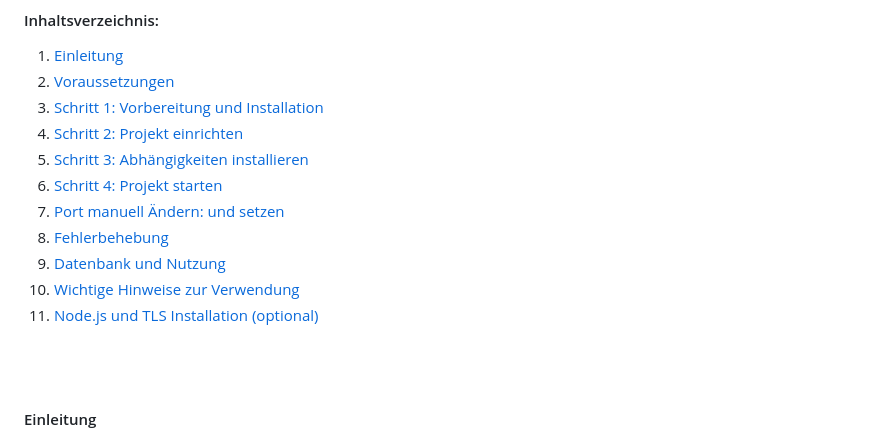
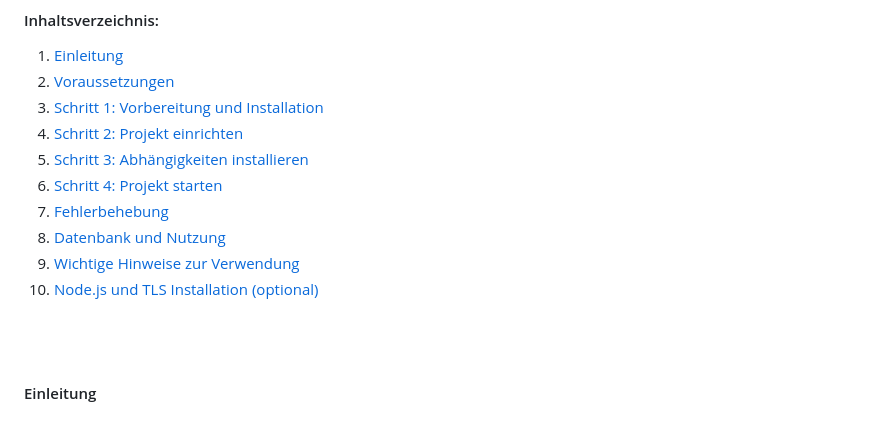
Before and after one commit to bylickilabs/Password-Manager, a Markdown page: README.md, the part around the change. Rendered like a GitHub page.

```diff
--- a/README.md
+++ b/README.md
@@ -26,11 +26,10 @@
 4. [Schritt 2: Projekt einrichten](#schritt-2-projekt-einrichten)
 5. [Schritt 3: Abhängigkeiten installieren](#schritt-3-abhängigkeiten-installieren)
 6. [Schritt 4: Projekt starten](#schritt-4-projekt-starten)
-7. [Port manuell Ändern: und setzen](#port-manuell-ändern-und-setzen)
-8. [Fehlerbehebung](#fehlerbehebung)
-9. [Datenbank und Nutzung](#datenbank-und-nutzung)
-10. [Wichtige Hinweise zur Verwendung](#wichtige-hinweise-zur-verwendung)
-11. [Node.js und TLS Installation (optional)](#nodejs-und-tls-installation-optional)
+7. [Fehlerbehebung](#fehlerbehebung)
+8. [Datenbank und Nutzung](#datenbank-und-nutzung)
+9. [Wichtige Hinweise zur Verwendung](#wichtige-hinweise-zur-verwendung)
+10. [Node.js und TLS Installation (optional)](#nodejs-und-tls-installation-optional)
 
 <br><br>
 
```
